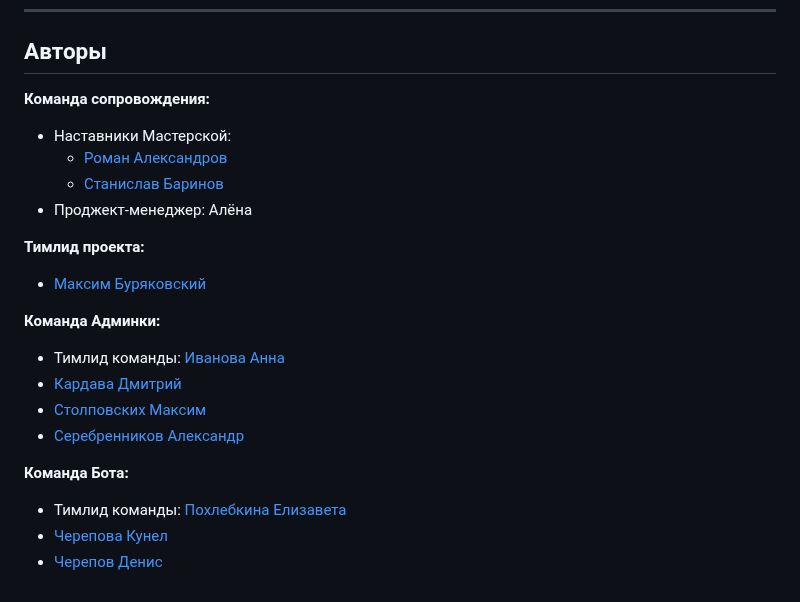
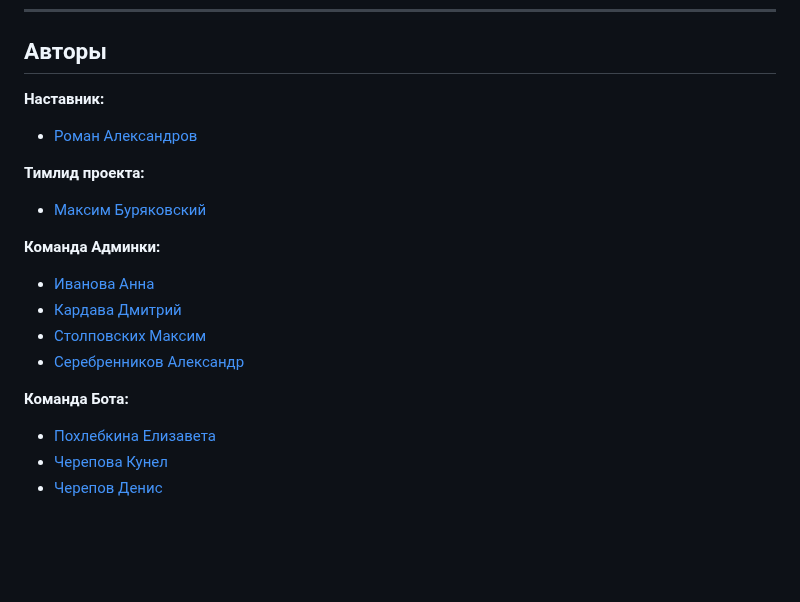
Before and after one commit to mbur17/hr_bot_yandex_lavka, a Markdown page: README.md, the part around the change. Rendered like a GitHub page; blank space fills up the shorter version.

```diff
--- a/README.md
+++ b/README.md
@@ -289,22 +289,19 @@ DOCKER_REPO=docker_repo_name
 ---
 
 ## Авторы
-**Команда сопровождения:**
-- Наставники Мастерской:
+**Наставник:**
   - [Роман Александров](https://github.com/teamofroman)
-  - [Станислав Баринов](https://github.com/hixwizard)
-- Проджект-менеджер: Алёна
 
 **Тимлид проекта:**
 - [Максим Буряковский](https://github.com/mbur17)
 
 **Команда Админки:**
-- Тимлид команды: [Иванова Анна](https://github.com/IvalexAnna)
+- [Иванова Анна](https://github.com/IvalexAnna)
 - [Кардава Дмитрий](https://github.com/DmitriyKardava)
 - [Столповских Максим](https://github.com/maxstolpovskikh)
 - [Серебренников Александр](https://github.com/serebrennikovalexander)
 
 **Команда Бота:**
-- Тимлид команды: [Похлебкина Елизавета](https://github.com/foxxybit)
+- [Похлебкина Елизавета](https://github.com/foxxybit)
 - [Черепова Кунел](https://github.com/kunelcherepova)
 - [Черепов Денис](https://github.com/qwetqwer111)
```
